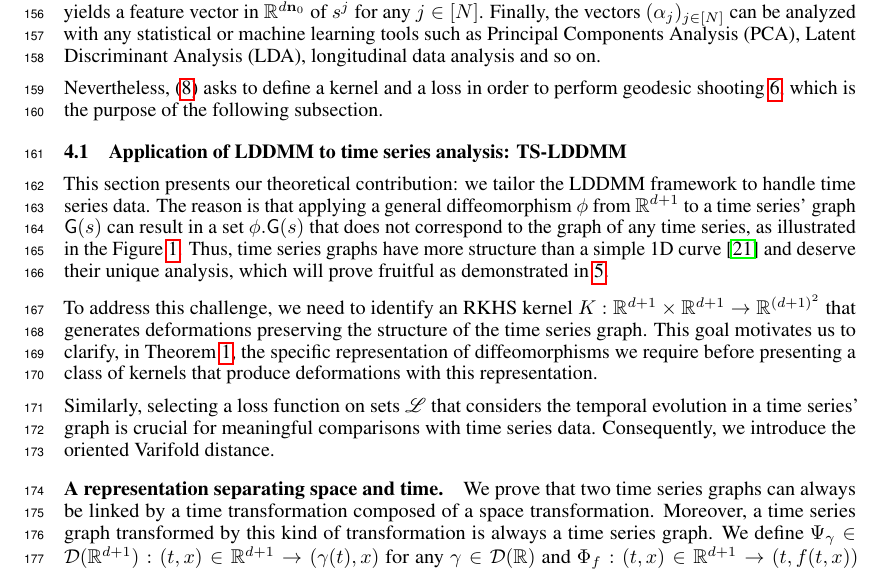
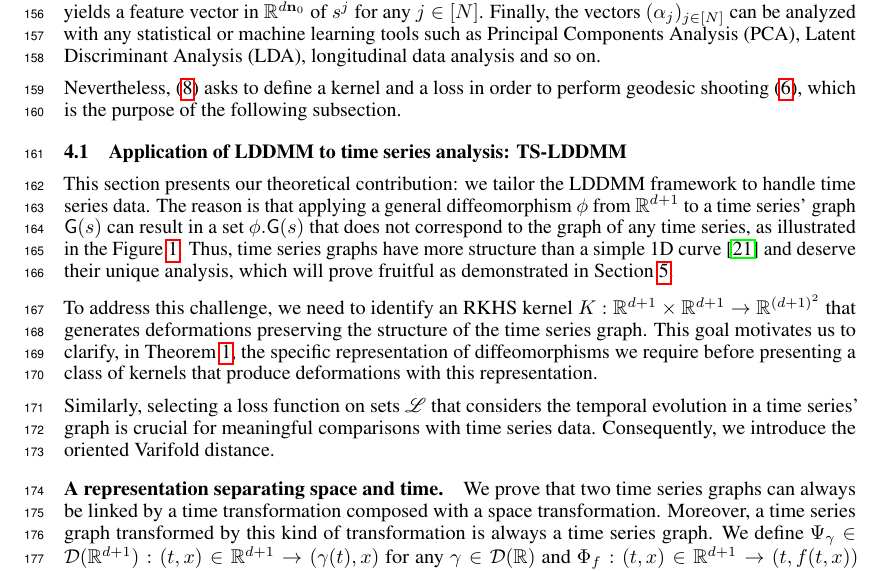
Before and after one commit to thibaut-germain/TSLDDMM, a LaTeX paper (NEURIPS24/neurips_2024_to_submit.tex, which reads NEURIPS24/paper.tex): part of page 5 of 26, cut so that both start at the same text. Compiled offline with pdfLaTeX.

Commit message:
up grammarly

```diff
--- a/NEURIPS24/paper.tex
+++ b/NEURIPS24/paper.tex
@@ -431,7 +431,7 @@ We aim to learn $\msg(\bfs_0)$ and $(\phi_j)_{j\in[N]} $.
 %  \end{algorithmic}
 %  \end{algorithm}
 
-Nevertheless, \eqref{eq:general_optimization_problem} asks to define a kernel and a loss in order to perform geodesic shooting \ref{eq:relaxation}, which is the purpose of the following subsection.
+Nevertheless, \eqref{eq:general_optimization_problem} asks to define a kernel and a loss in order to perform geodesic shooting \eqref{eq:relaxation}, which is the purpose of the following subsection.
 \vspace{-1ex}
    \subsection{Application of LDDMM to time series analysis: TS-LDDMM}
    \vspace{-1ex}
@@ -440,14 +440,14 @@ Nevertheless, \eqref{eq:general_optimization_problem} asks to define a kernel an
         \label{section:time_series_specificity}
         This section presents our theoretical contribution: we tailor the LDDMM framework to handle time series data.
         The reason is that applying a general diffeomorphism $\phi$ from $\Rset^{d+1}$ to a time series' graph $\msg(s)$ can result in a set $\phi.\msg(s)$ that does not correspond to the graph of any time series, as illustrated in the \Cref{fig:diffeo}.
-        Thus, time series graphs have more structure than a simple 1D curve \cite{glaunes2008large} and deserve their unique analysis, which will prove fruitful as demonstrated in \ref{section:experiments}.
+        Thus, time series graphs have more structure than a simple 1D curve \cite{glaunes2008large} and deserve their unique analysis, which will prove fruitful as demonstrated in \Cref{section:experiments}.
 
        To address this challenge, we need to identify an RKHS kernel $K:\Rset^{d+1}\times \Rset^{d+1}\to \Rset^{(d+1)^2}$ that generates deformations preserving the structure of the time series graph. This goal motivates us to clarify, in \Cref{theorem:representation}, the specific representation of diffeomorphisms we require before presenting a class of kernels that produce deformations with this representation.
 
        Similarly, selecting a loss function on sets $\mathscr{L}$ that considers the temporal evolution in a time series' graph is crucial for meaningful comparisons with time series data. Consequently, we introduce the oriented Varifold distance.
 \vspace{-1ex}
        \paragraph{A representation separating space and time.}
-       We prove that two time series graphs can always be linked by a time transformation composed of a space transformation. Moreover, a time series graph transformed by this kind of transformation is always a time series graph.
+       We prove that two time series graphs can always be linked by a time transformation composed with a space transformation. Moreover, a time series graph transformed by this kind of transformation is always a time series graph.
         We define $\Psi_\gamma\in \mcd(\Rset^{d+1}) : (t,x)\in\Rset^{d+1}\to (\gamma(t),x)$ for any $\gamma\in \mcd(\Rset)$ and $\Phi_f:  (t,x)\in\Rset^{d+1}\to (t,f(t,x)) $ for any $f\in \rmC^1(\Rset^{d+1},\Rset^d)$.
         We have the following representation theorem.
         All proofs are given in \Cref{appendix:proofs}.
```
Also changed, not shown: NEURIPS24/neurips_2024_to_submit.pdf, 4 other files.
